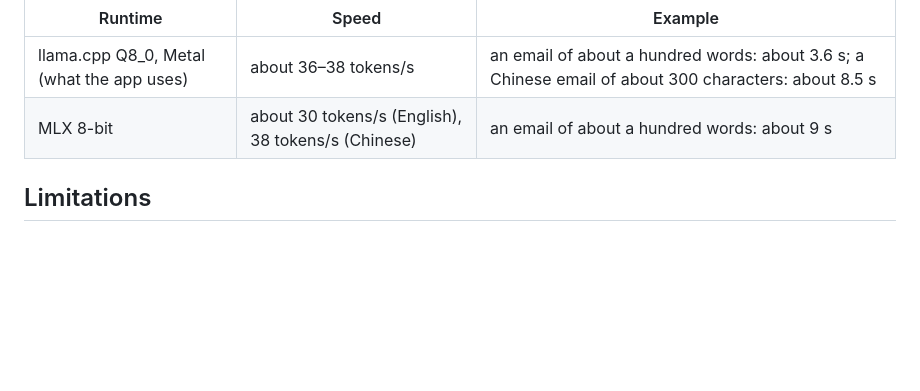
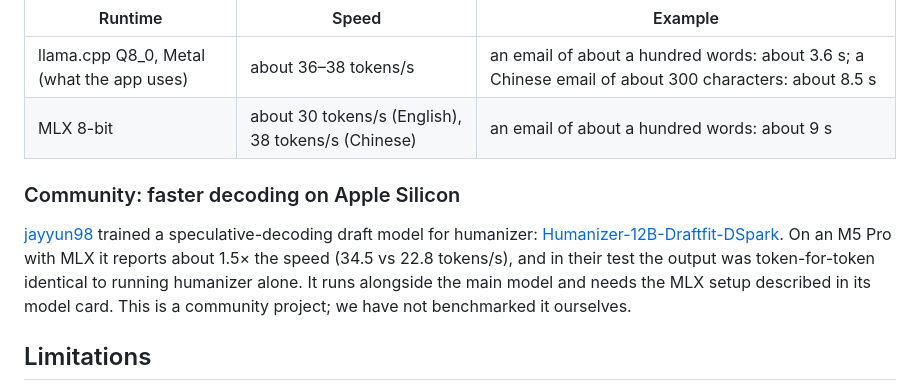
Before and after one commit to SuperLLMModel/humanizer-local-model, a Markdown page: README.md, the part around the change. Drawn GitHub-style; blank space fills up the shorter version.

Commit message:
README: link community speculative-decoding draft (Draftfit DSpark)
Co-Authored-By: Claude Opus 5.5 <noreply@anthropic.com>

```diff
--- a/README.md
+++ b/README.md
@@ -341,6 +341,10 @@ Measured on an M5 Max:
 | llama.cpp Q8_0, Metal (what the app uses) | about 36–38 tokens/s | an email of about a hundred words: about 3.6 s; a Chinese email of about 300 characters: about 8.5 s |
 | MLX 8-bit | about 30 tokens/s (English), 38 tokens/s (Chinese) | an email of about a hundred words: about 9 s |
 
+### Community: faster decoding on Apple Silicon
+
+[jayyun98](https://huggingface.co/jayyun98) trained a speculative-decoding draft model for humanizer: [Humanizer-12B-Draftfit-DSpark](https://huggingface.co/jayyun98/Humanizer-12B-Draftfit-DSpark). On an M5 Pro with MLX it reports about 1.5× the speed (34.5 vs 22.8 tokens/s), and in their test the output was token-for-token identical to running humanizer alone. It runs alongside the main model and needs the MLX setup described in its model card. This is a community project; we have not benchmarked it ourselves.
+
 ## Limitations
 
 - **It can still change a detail.** A strict LLM judge found no factual problem in 376 of 420 English rewrites; where it found one, more than 9 in 10 fixes are a single word or phrase, such as "37 complaints" becoming "37% of complaints". Read the result before you send it, especially numbers, dates and names.
```
Also changed, not shown: README.zh.md (+4 -0 lines), hf/README.md (+4 -0 lines).
